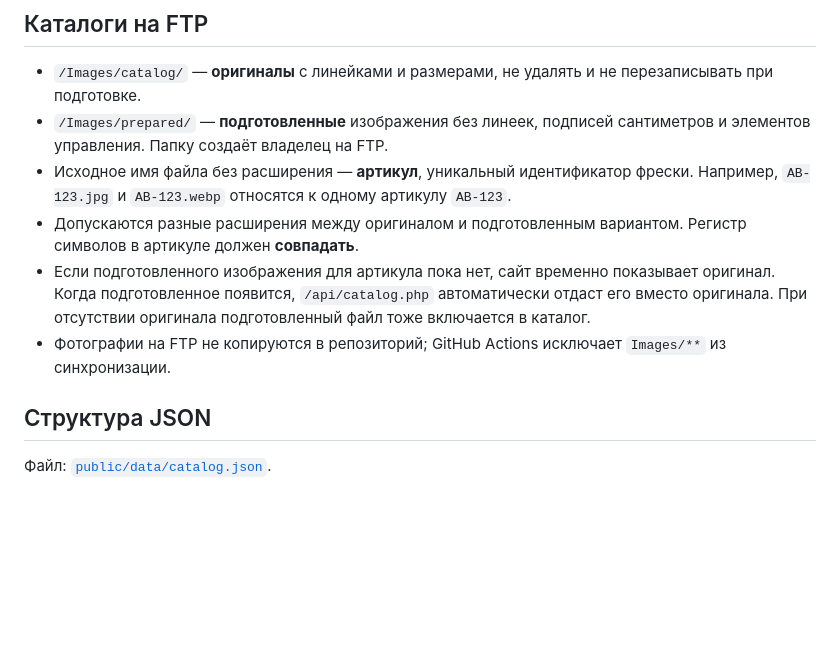
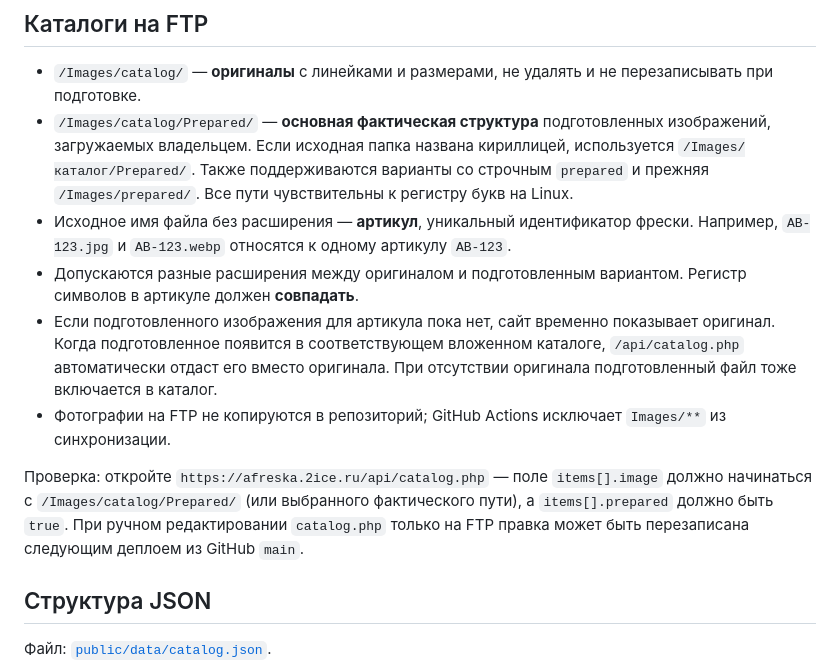
Before and after one commit to a2ice/affresco, a Markdown page: docs/CATALOG_METADATA.md, the part around the change. Rendered like a GitHub page; blank space fills up the shorter version.

Commit message:
docs: record actual nested Prepared directory and catalogue troubleshooting

```diff
--- a/docs/CATALOG_METADATA.md
+++ b/docs/CATALOG_METADATA.md
@@ -6,11 +6,13 @@
 ## Каталоги на FTP
 
 - `/Images/catalog/` — **оригиналы** с линейками и размерами, не удалять и не перезаписывать при подготовке.
-- `/Images/prepared/` — **подготовленные** изображения без линеек, подписей сантиметров и элементов управления. Папку создаёт владелец на FTP.
+- `/Images/catalog/Prepared/` — **основная фактическая структура** подготовленных изображений, загружаемых владельцем. Если исходная папка названа кириллицей, используется `/Images/каталог/Prepared/`. Также поддерживаются варианты со строчным `prepared` и прежняя `/Images/prepared/`. Все пути чувствительны к регистру букв на Linux.
 - Исходное имя файла без расширения — **артикул**, уникальный идентификатор фрески. Например, `AB-123.jpg` и `AB-123.webp` относятся к одному артикулу `AB-123`.
 - Допускаются разные расширения между оригиналом и подготовленным вариантом. Регистр символов в артикуле должен **совпадать**.
-- Если подготовленного изображения для артикула пока нет, сайт временно показывает оригинал. Когда подготовленное появится, `/api/catalog.php` автоматически отдаст его вместо оригинала. При отсутствии оригинала подготовленный файл тоже включается в каталог.
+- Если подготовленного изображения для артикула пока нет, сайт временно показывает оригинал. Когда подготовленное появится в соответствующем вложенном каталоге, `/api/catalog.php` автоматически отдаст его вместо оригинала. При отсутствии оригинала подготовленный файл тоже включается в каталог.
 - Фотографии на FTP не копируются в репозиторий; GitHub Actions исключает `Images/**` из синхронизации.
+
+Проверка: откройте `https://afreska.2ice.ru/api/catalog.php` — поле `items[].image` должно начинаться с `/Images/catalog/Prepared/` (или выбранного фактического пути), а `items[].prepared` должно быть `true`. При ручном редактировании `catalog.php` только на FTP правка может быть перезаписана следующим деплоем из GitHub `main`.
 
 ## Структура JSON
 
```
